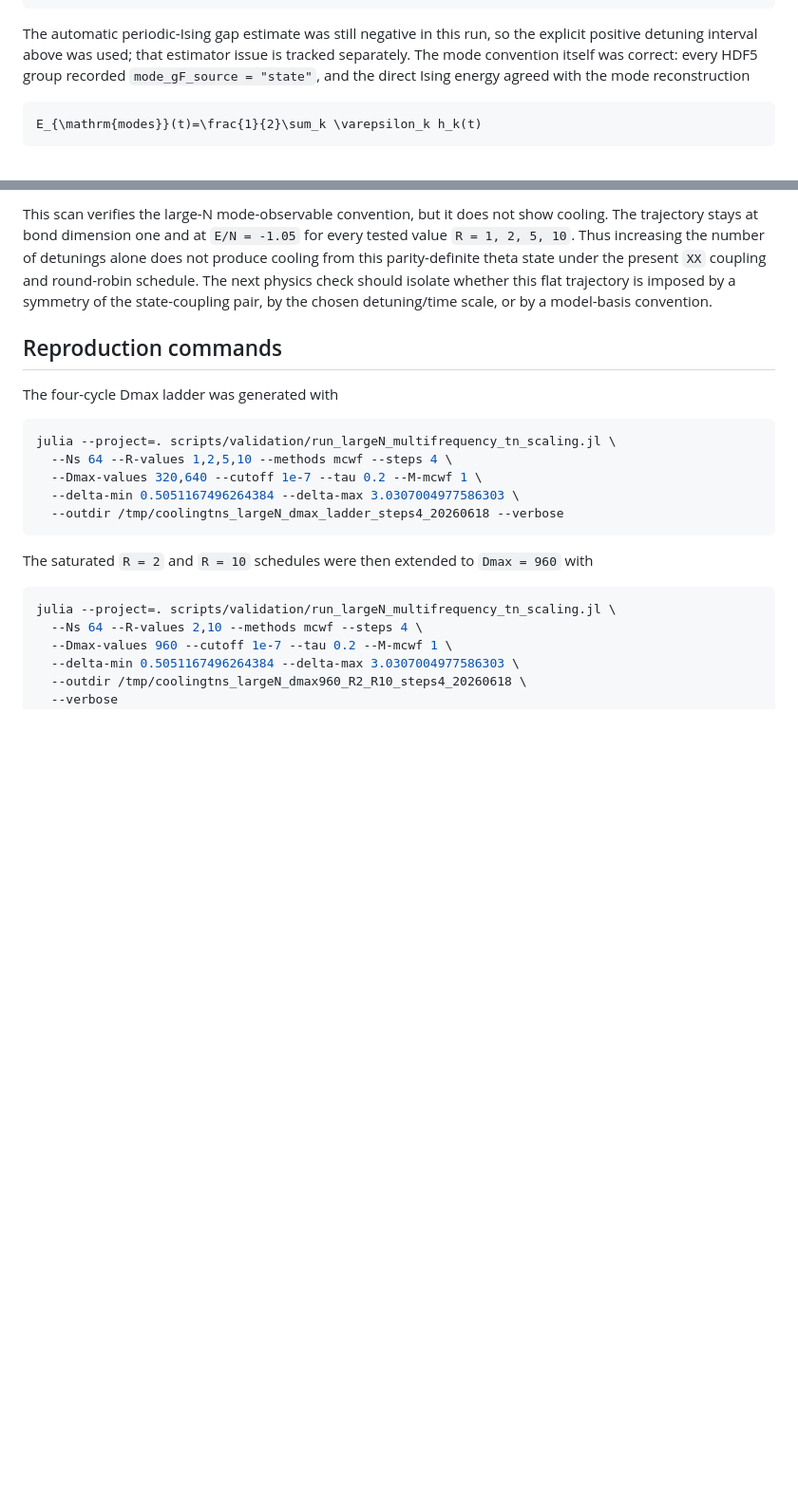
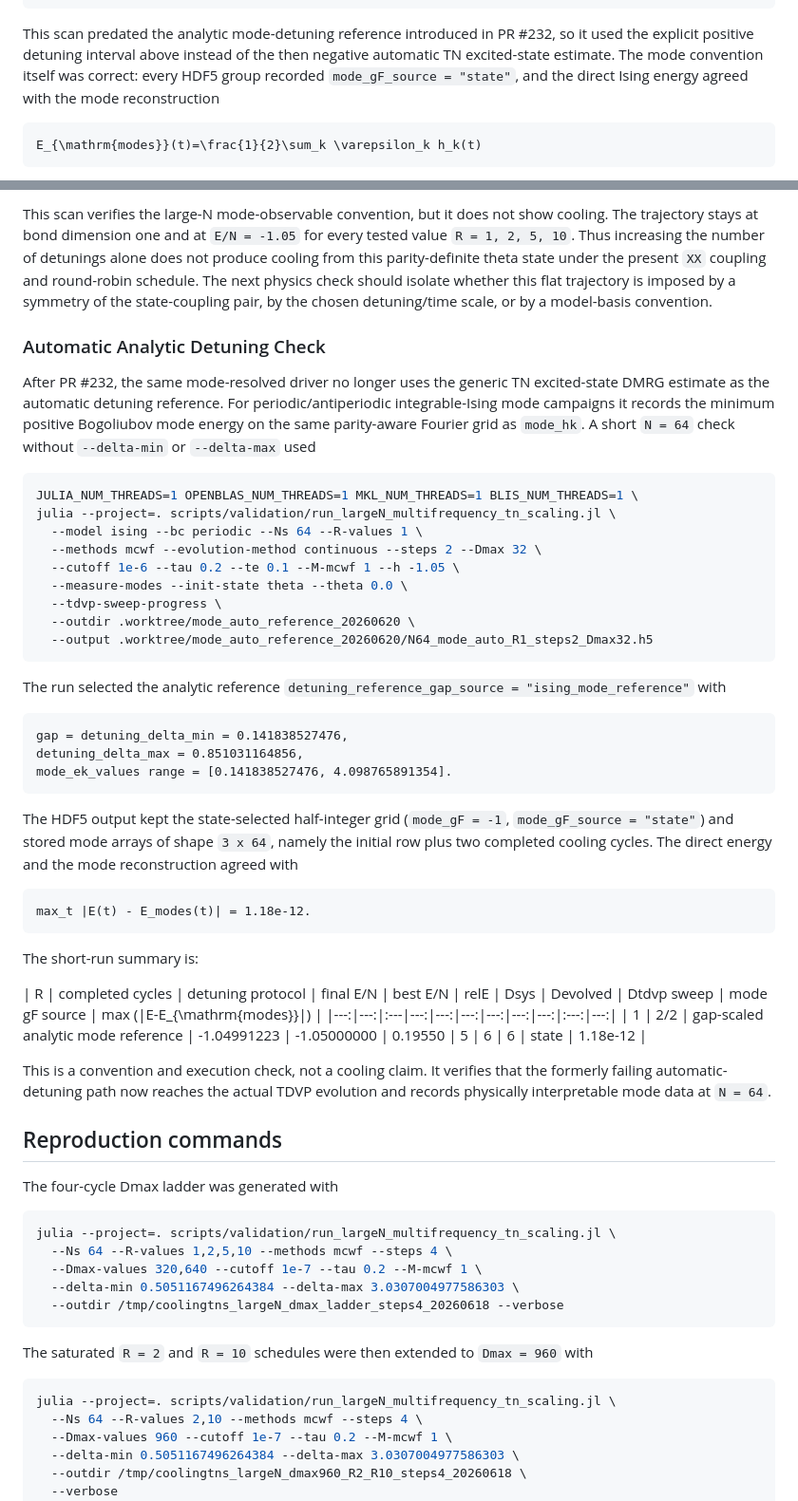
Before and after one commit to LionSR/CoolingTNS, a Markdown page: docs/largeN_effective_bond_dimensions.md, 2 parts joined by grey strips. Shown at 95% size. GitHub-like rendering; blank space fills up the shorter version.

Commit message:
Document automatic Ising mode detuning probe
Record the N=64 mode-resolved automatic-detuning check after PR #232, including the analytic detuning provenance and mode-energy reconstruction validation.

````diff
--- a/docs/largeN_effective_bond_dimensions.md
+++ b/docs/largeN_effective_bond_dimensions.md
@@ -172,11 +172,11 @@ julia --project=. scripts/validation/run_largeN_multifrequency_tn_scaling.jl \
   --tdvp-sweep-progress --stop-on-bond-cap --verbose
 ```
 
-The automatic periodic-Ising gap estimate was still negative in this run, so
-the explicit positive detuning interval above was used; that estimator issue is
-tracked separately.  The mode convention itself was correct: every HDF5 group
-recorded `mode_gF_source = "state"`, and the direct Ising energy agreed with
-the mode reconstruction
+This scan predated the analytic mode-detuning reference introduced in PR #232,
+so it used the explicit positive detuning interval above instead of the then
+negative automatic TN excited-state estimate.  The mode convention itself was
+correct: every HDF5 group recorded `mode_gF_source = "state"`, and the direct
+Ising energy agreed with the mode reconstruction
 
 ```math
 E_{\mathrm{modes}}(t)=\frac{1}{2}\sum_k \varepsilon_k h_k(t)
@@ -206,6 +206,54 @@ theta state under the present `XX` coupling and round-robin schedule.  The next
 physics check should isolate whether this flat trajectory is imposed by a
 symmetry of the state-coupling pair, by the chosen detuning/time scale, or by a
 model-basis convention.
+
+### Automatic Analytic Detuning Check
+
+After PR #232, the same mode-resolved driver no longer uses the generic TN
+excited-state DMRG estimate as the automatic detuning reference.  For
+periodic/antiperiodic integrable-Ising mode campaigns it records the minimum
+positive Bogoliubov mode energy on the same parity-aware Fourier grid as
+`mode_hk`.  A short `N = 64` check without `--delta-min` or `--delta-max` used
+
+```bash
+JULIA_NUM_THREADS=1 OPENBLAS_NUM_THREADS=1 MKL_NUM_THREADS=1 BLIS_NUM_THREADS=1 \
+julia --project=. scripts/validation/run_largeN_multifrequency_tn_scaling.jl \
+  --model ising --bc periodic --Ns 64 --R-values 1 \
+  --methods mcwf --evolution-method continuous --steps 2 --Dmax 32 \
+  --cutoff 1e-6 --tau 0.2 --te 0.1 --M-mcwf 1 --h -1.05 \
+  --measure-modes --init-state theta --theta 0.0 \
+  --tdvp-sweep-progress \
+  --outdir .worktree/mode_auto_reference_20260620 \
+  --output .worktree/mode_auto_reference_20260620/N64_mode_auto_R1_steps2_Dmax32.h5
+```
+
+The run selected the analytic reference
+`detuning_reference_gap_source = "ising_mode_reference"` with
+
+```text
+gap = detuning_delta_min = 0.141838527476,
+detuning_delta_max = 0.851031164856,
+mode_ek_values range = [0.141838527476, 4.098765891354].
+```
+
+The HDF5 output kept the state-selected half-integer grid
+(`mode_gF = -1`, `mode_gF_source = "state"`) and stored mode arrays of shape
+`3 x 64`, namely the initial row plus two completed cooling cycles.  The direct
+energy and the mode reconstruction agreed with
+
+```text
+max_t |E(t) - E_modes(t)| = 1.18e-12.
+```
+
+The short-run summary is:
+
+| R | completed cycles | detuning protocol | final E/N | best E/N | relE | Dsys | Devolved | Dtdvp sweep | mode gF source | max \(|E-E_{\mathrm{modes}}|\) |
+|---:|---:|:---|---:|---:|---:|---:|---:|---:|:---:|---:|
+| 1 | 2/2 | gap-scaled analytic mode reference | -1.04991223 | -1.05000000 | 0.19550 | 5 | 6 | 6 | state | 1.18e-12 |
+
+This is a convention and execution check, not a cooling claim.  It verifies
+that the formerly failing automatic-detuning path now reaches the actual TDVP
+evolution and records physically interpretable mode data at `N = 64`.
 
 ## Reproduction commands
 
````
